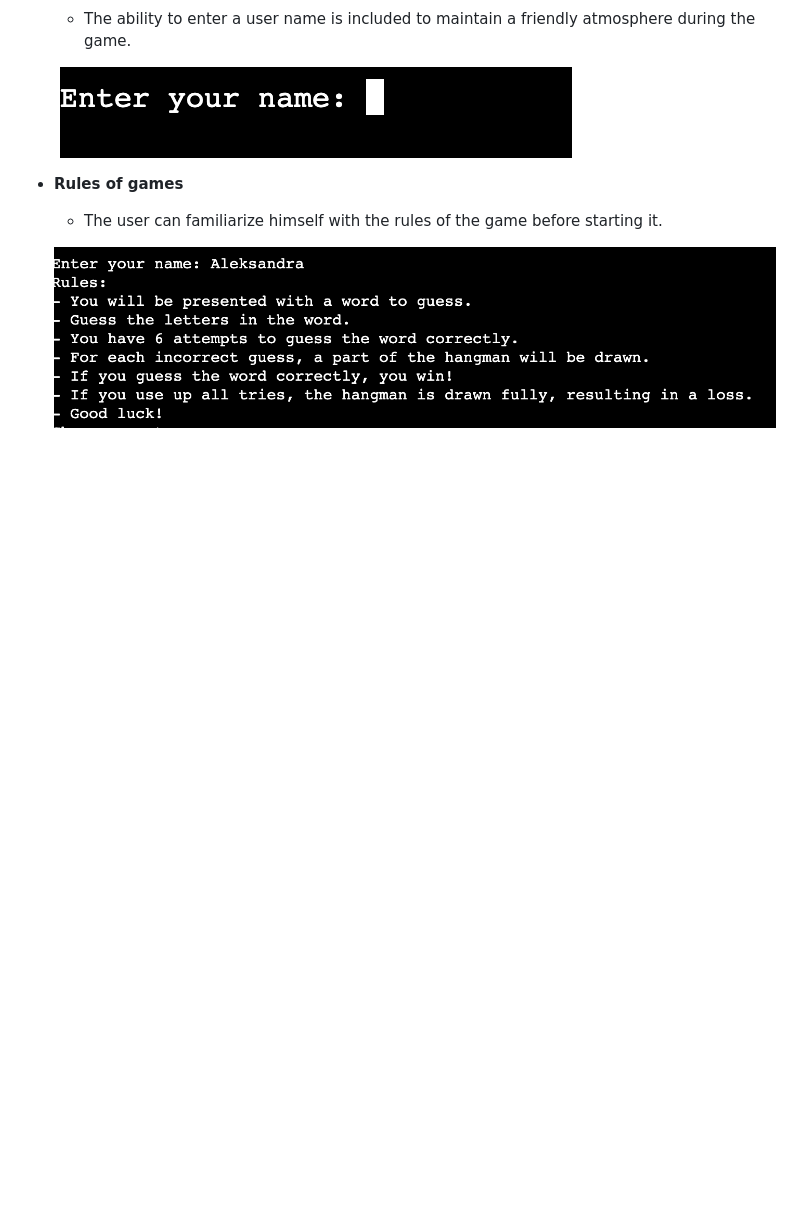
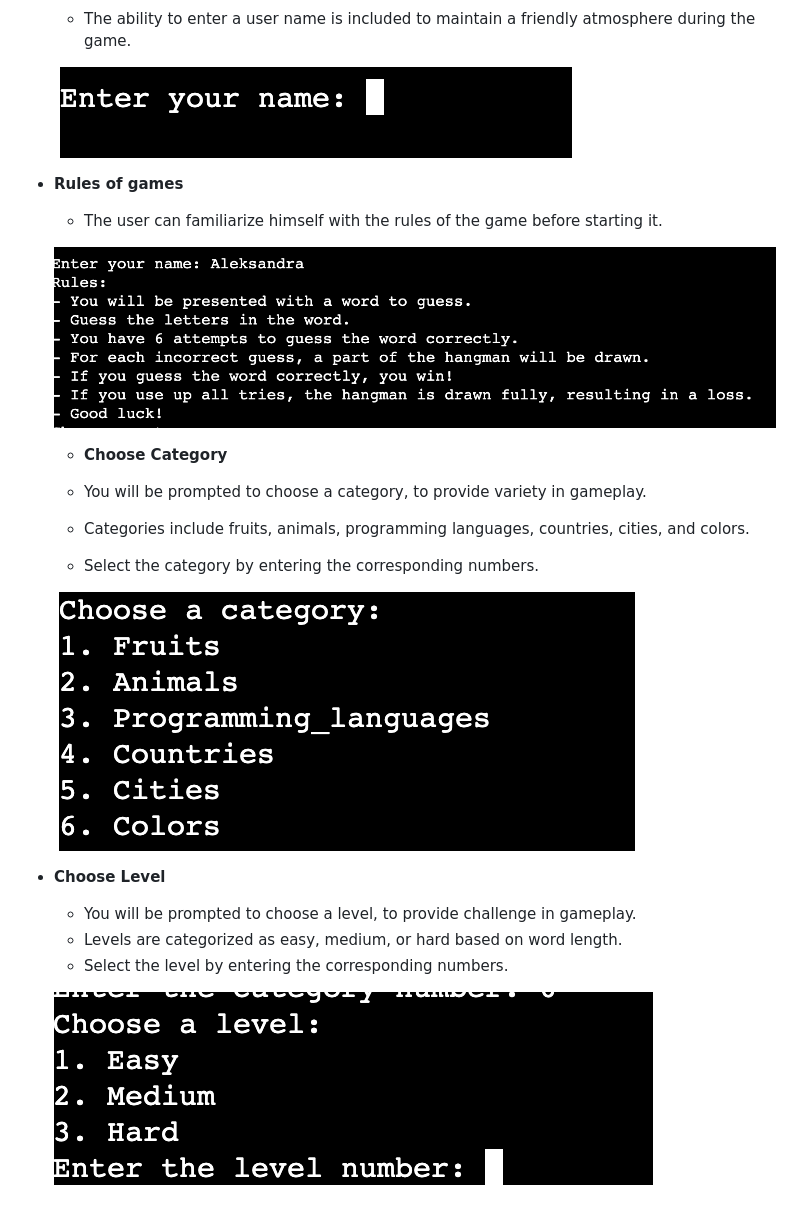
Before and after one commit to OleksandraMakarets/-hangman-game, a Markdown page: README.md, the part around the change. Drawn GitHub-style; blank space fills up the shorter version.

Commit message:
Add choose category and level

```diff
--- a/README.md
+++ b/README.md
@@ -69,3 +69,18 @@ This digital version of Hangman retains all the charm and excitement of the clas
   - The user can familiarize himself with the rules of the game before starting it.
 
   ![Rules of games](media/rules.png)
+
+  - __Choose Category__
+
+  - You will be prompted to choose a category, to provide variety in gameplay.
+  - Categories include fruits, animals, programming languages, countries, cities, and colors.
+  - Select the category by entering the corresponding numbers.
+
+  ![Choose Category](media/categories.png)
+
+- __Choose Level__
+  - You will be prompted to choose a level, to provide challenge in gameplay.
+  - Levels are categorized as easy, medium, or hard based on word length.
+  - Select the level by entering the corresponding numbers.
+
+  ![Choose Level](media/level.png)
```
